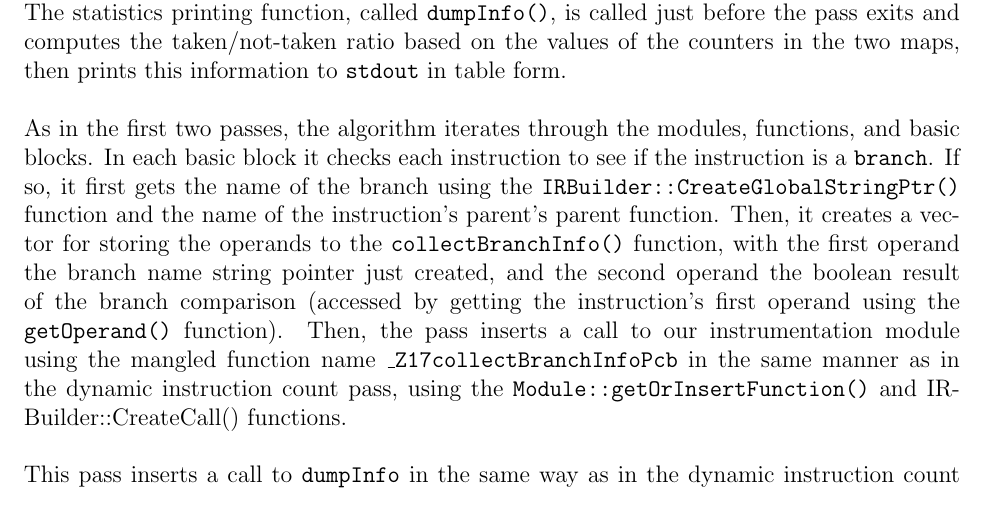
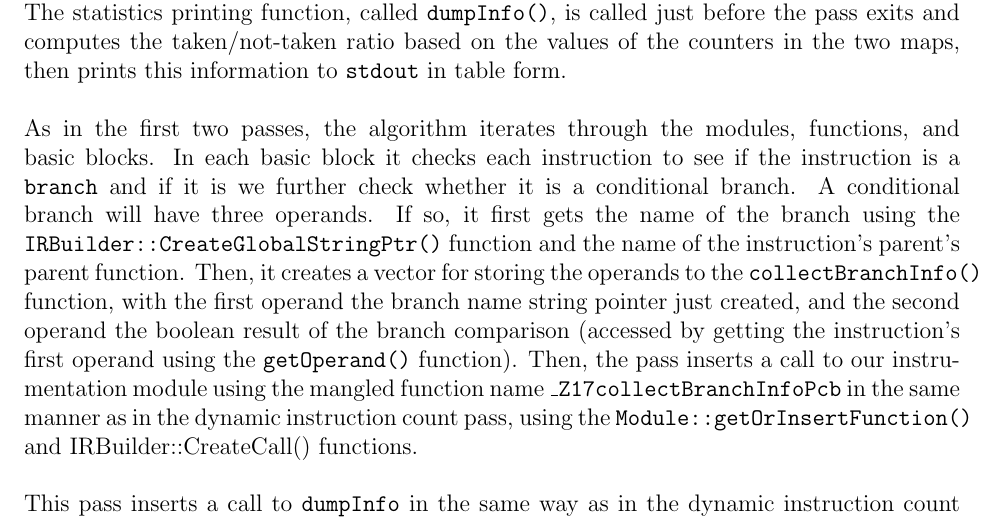
Before and after one commit to csMOOC/CSE231, a LaTeX document (writeup/part1writeup.tex): part of page 4 of 5, cut so that both start at the same text. Compiled offline with pdfLaTeX.

Commit message:
small modify

```diff
--- a/writeup/part1writeup.tex
+++ b/writeup/part1writeup.tex
@@ -92,7 +92,7 @@ We created an LLVM pass called {\tt pbb} and an instrumentation module which cou
 
 As with the dynamic instruction count pass, we created an instrumentation module with a function for collecting branch taken/not-taken statistics, a function for printing the statistics to the screen after finishing execution, and two maps, one for storing the number of times a branch was taken ({\tt Truemap}), the other for storing the total number of times a branch comparison was evaluated ({\tt Totalmap}). The statistics function, called {\tt collectBranchInfo()}, takes in a branch function name and a boolean value indicating whether or not the branch was taken ({\tt true} for taken, {\tt false} otherwise). It increments the counter for that branch in {\tt Totalmap}, and if the boolean evaluates to {\tt true} also increments the counter in {\tt Truemap}. The statistics printing function, called {\tt dumpInfo()}, is called just before the pass exits and computes the taken/not-taken ratio based on the values of the counters in the two maps, then prints this information to {\tt stdout} in table form.
 \\\\
-As in the first two passes, the algorithm iterates through the modules, functions, and basic blocks. In each basic block it checks each instruction to see if the instruction is a {\tt branch}. If so, it first gets the name of the branch using the {\tt IRBuilder::CreateGlobalStringPtr()} function and the name of the instruction's parent's parent function. Then, it creates a vector for storing the operands to the {\tt collectBranchInfo()} function, with the first operand the branch name string pointer just created, and the second operand the boolean result of the branch comparison (accessed by getting the instruction's first operand using the {\tt getOperand()} function). Then, the pass inserts a call to our instrumentation module using the mangled function name {\tt \_Z17collectBranchInfoPcb} in the same manner as in the dynamic instruction count pass, using the {\tt Module::getOrInsertFunction()} and {IRBuilder::CreateCall()} functions.
+As in the first two passes, the algorithm iterates through the modules, functions, and basic blocks. In each basic block it checks each instruction to see if the instruction is a {\tt branch} and if it is we further check whether it is a conditional branch. A conditional branch will have three operands. If so, it first gets the name of the branch using the {\tt IRBuilder::CreateGlobalStringPtr()} function and the name of the instruction's parent's parent function. Then, it creates a vector for storing the operands to the {\tt collectBranchInfo()} function, with the first operand the branch name string pointer just created, and the second operand the boolean result of the branch comparison (accessed by getting the instruction's first operand using the {\tt getOperand()} function). Then, the pass inserts a call to our instrumentation module using the mangled function name {\tt \_Z17collectBranchInfoPcb} in the same manner as in the dynamic instruction count pass, using the {\tt Module::getOrInsertFunction()} and {IRBuilder::CreateCall()} functions.
 \\\\
 This pass inserts a call to {\tt dumpInfo} in the same way as in the dynamic instruction count pass, using the mangled name {\tt \_Z8dumpInfov}.
 
```
Also changed, not shown: report.pdf, 1 other file.
